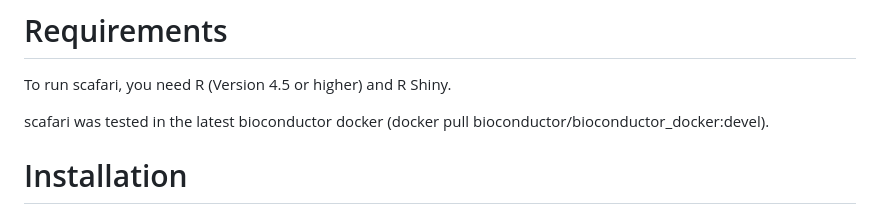
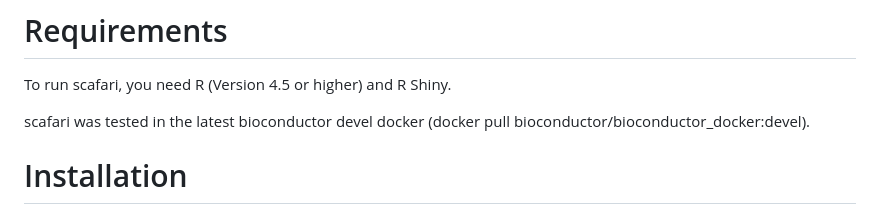
Before and after one commit to sophiewind/scafari, a Markdown page: README.md, the part around the change. GitHub-like rendering.

```diff
--- a/README.md
+++ b/README.md
@@ -7,7 +7,7 @@ by corresponding tabs: “Sequencing”, “Panel”, “Variants” and “Expl
 
 To run scafari, you need R (Version 4.5 or higher) and R Shiny.
 
-scafari was tested in the latest bioconductor docker (docker pull bioconductor/bioconductor_docker:devel).
+scafari was tested in the latest bioconductor devel docker (docker pull bioconductor/bioconductor_docker:devel).
 
 
 # Installation
```
